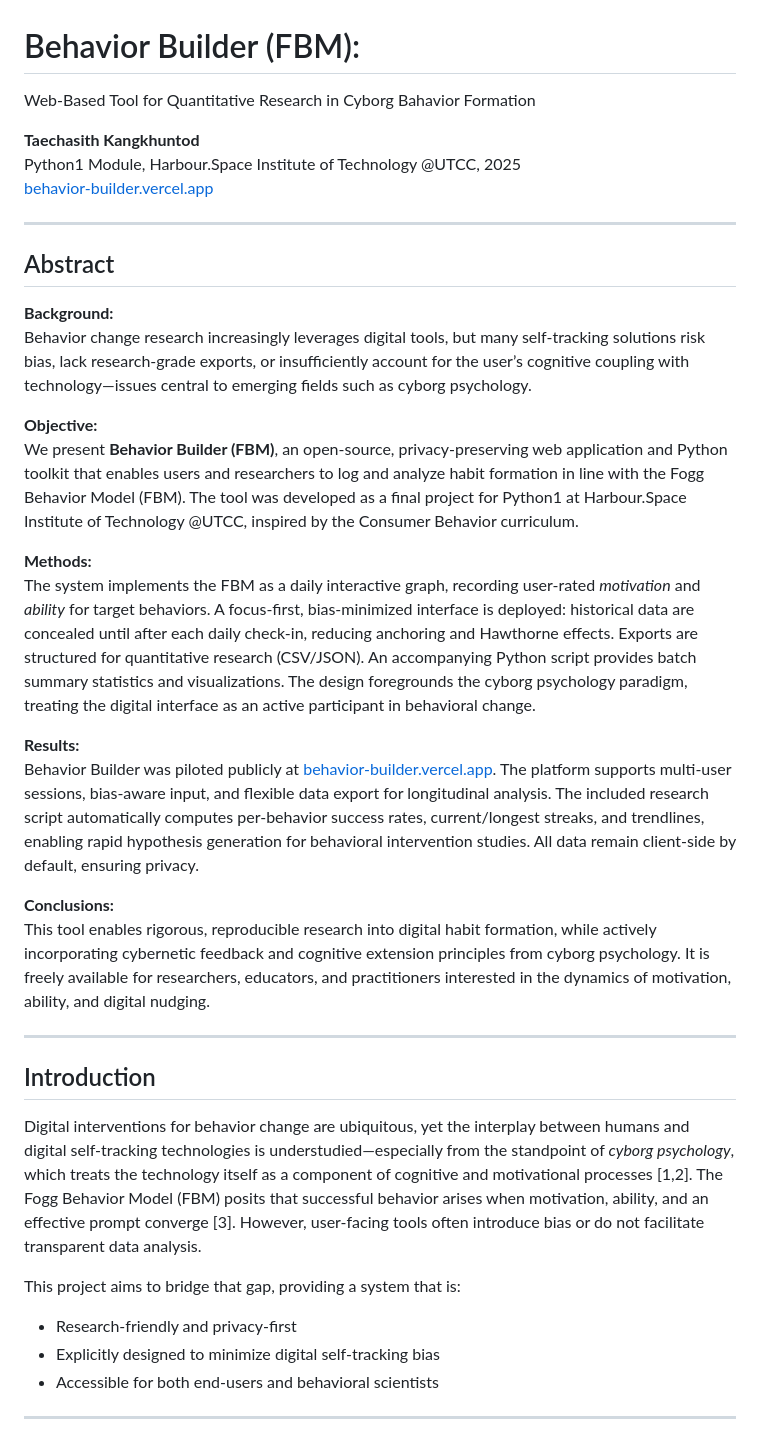
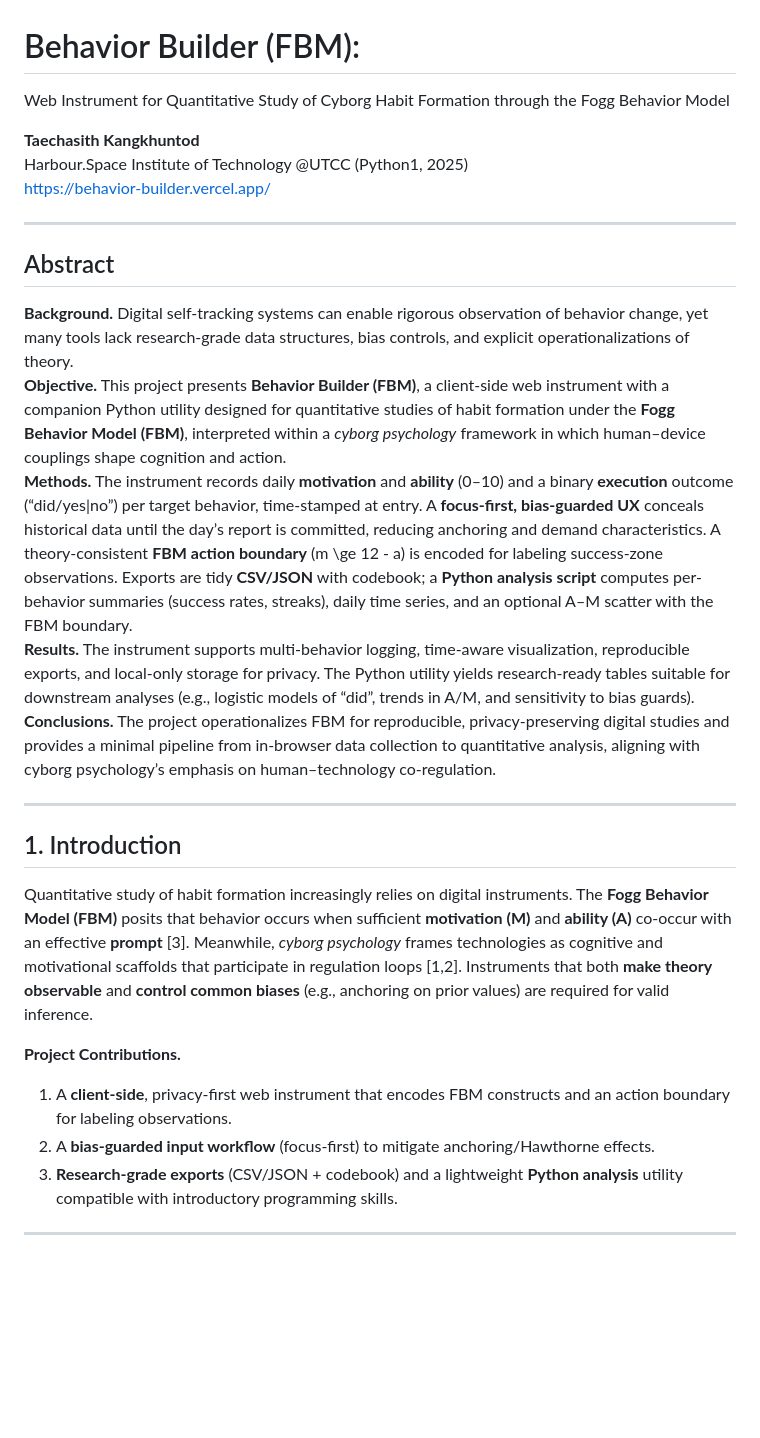
Before and after one commit to taechasith/behavior-builder, a Markdown page: README.md, the part around the change printed below. Drawn GitHub-style; blank space fills up the shorter version.

```diff
--- a/README.md
+++ b/README.md
@@ -1,40 +1,28 @@
 # Behavior Builder (FBM):
-Web-Based Tool for Quantitative Research in Cyborg Bahavior Formation
+Web Instrument for Quantitative Study of Cyborg Habit Formation through the Fogg Behavior Model
 
 **Taechasith Kangkhuntod**
-Python1 Module, Harbour.Space Institute of Technology @UTCC, 2025
-[behavior-builder.vercel.app](https://behavior-builder.vercel.app/)
+Harbour.Space Institute of Technology @UTCC (Python1, 2025)
+https://behavior-builder.vercel.app/
 
 ---
 
 ## Abstract
-
-**Background:**
-Behavior change research increasingly leverages digital tools, but many self-tracking solutions risk bias, lack research-grade exports, or insufficiently account for the user’s cognitive coupling with technology—issues central to emerging fields such as cyborg psychology.
-
-**Objective:**
-We present **Behavior Builder (FBM)**, an open-source, privacy-preserving web application and Python toolkit that enables users and researchers to log and analyze habit formation in line with the Fogg Behavior Model (FBM). The tool was developed as a final project for Python1 at Harbour.Space Institute of Technology @UTCC, inspired by the Consumer Behavior curriculum.
-
-**Methods:**
-The system implements the FBM as a daily interactive graph, recording user-rated *motivation* and *ability* for target behaviors. A focus-first, bias-minimized interface is deployed: historical data are concealed until after each daily check-in, reducing anchoring and Hawthorne effects. Exports are structured for quantitative research (CSV/JSON). An accompanying Python script provides batch summary statistics and visualizations. The design foregrounds the cyborg psychology paradigm, treating the digital interface as an active participant in behavioral change.
-
-**Results:**
-Behavior Builder was piloted publicly at [behavior-builder.vercel.app](https://behavior-builder.vercel.app/). The platform supports multi-user sessions, bias-aware input, and flexible data export for longitudinal analysis. The included research script automatically computes per-behavior success rates, current/longest streaks, and trendlines, enabling rapid hypothesis generation for behavioral intervention studies. All data remain client-side by default, ensuring privacy.
-
-**Conclusions:**
-This tool enables rigorous, reproducible research into digital habit formation, while actively incorporating cybernetic feedback and cognitive extension principles from cyborg psychology. It is freely available for researchers, educators, and practitioners interested in the dynamics of motivation, ability, and digital nudging.
+**Background.** Digital self-tracking systems can enable rigorous observation of behavior change, yet many tools lack research-grade data structures, bias controls, and explicit operationalizations of theory.
+**Objective.** This project presents **Behavior Builder (FBM)**, a client-side web instrument with a companion Python utility designed for quantitative studies of habit formation under the **Fogg Behavior Model (FBM)**, interpreted within a *cyborg psychology* framework in which human–device couplings shape cognition and action.
+**Methods.** The instrument records daily **motivation** and **ability** (0–10) and a binary **execution** outcome (“did/yes|no”) per target behavior, time-stamped at entry. A **focus-first, bias-guarded UX** conceals historical data until the day’s report is committed, reducing anchoring and demand characteristics. A theory-consistent **FBM action boundary** \(m \ge 12 - a\) is encoded for labeling success-zone observations. Exports are tidy **CSV/JSON** with codebook; a **Python analysis script** computes per-behavior summaries (success rates, streaks), daily time series, and an optional A–M scatter with the FBM boundary.
+**Results.** The instrument supports multi-behavior logging, time-aware visualization, reproducible exports, and local-only storage for privacy. The Python utility yields research-ready tables suitable for downstream analyses (e.g., logistic models of “did”, trends in A/M, and sensitivity to bias guards).
+**Conclusions.** The project operationalizes FBM for reproducible, privacy-preserving digital studies and provides a minimal pipeline from in-browser data collection to quantitative analysis, aligning with cyborg psychology’s emphasis on human–technology co-regulation.
 
 ---
 
-## Introduction
+## 1. Introduction
+Quantitative study of habit formation increasingly relies on digital instruments. The **Fogg Behavior Model (FBM)** posits that behavior occurs when sufficient **motivation (M)** and **ability (A)** co-occur with an effective **prompt** [3]. Meanwhile, *cyborg psychology* frames technologies as cognitive and motivational scaffolds that participate in regulation loops [1,2]. Instruments that both **make theory observable** and **control common biases** (e.g., anchoring on prior values) are required for valid inference.
 
-Digital interventions for behavior change are ubiquitous, yet the interplay between humans and digital self-tracking technologies is understudied—especially from the standpoint of *cyborg psychology*, which treats the technology itself as a component of cognitive and motivational processes [1,2]. The Fogg Behavior Model (FBM) posits that successful behavior arises when motivation, ability, and an effective prompt converge [3]. However, user-facing tools often introduce bias or do not facilitate transparent data analysis.
-
-This project aims to bridge that gap, providing a system that is:
-
-- Research-friendly and privacy-first
-- Explicitly designed to minimize digital self-tracking bias
-- Accessible for both end-users and behavioral scientists
+**Project Contributions.**
+1) A **client-side**, privacy-first web instrument that encodes FBM constructs and an action boundary for labeling observations.
+2) A **bias-guarded input workflow** (focus-first) to mitigate anchoring/Hawthorne effects.
+3) **Research-grade exports** (CSV/JSON + codebook) and a lightweight **Python analysis** utility compatible with introductory programming skills.
 
 ---
 
```
Also changed, not shown: other parts of README.md (+69 -76 lines).
